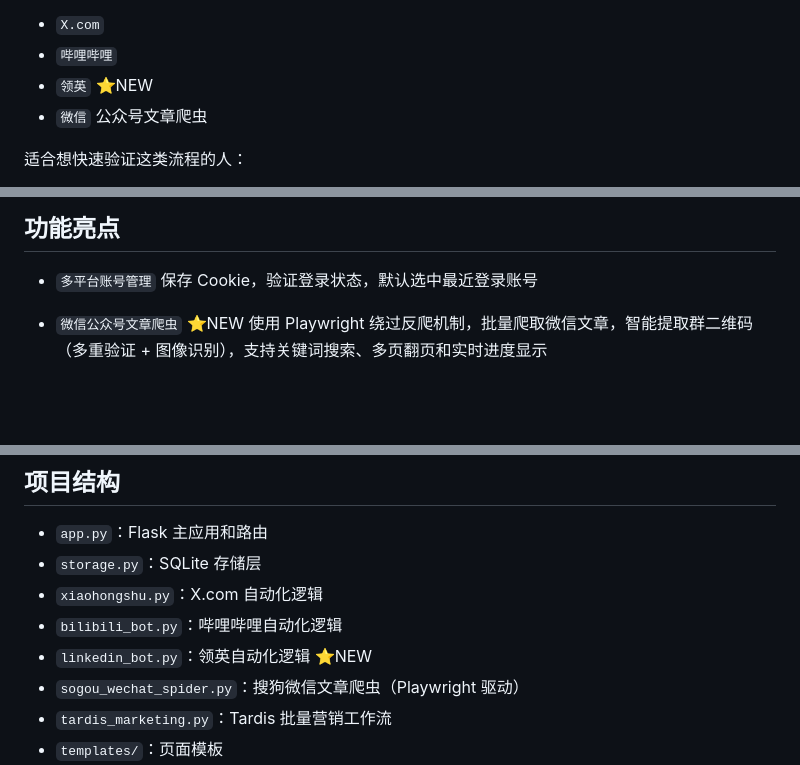
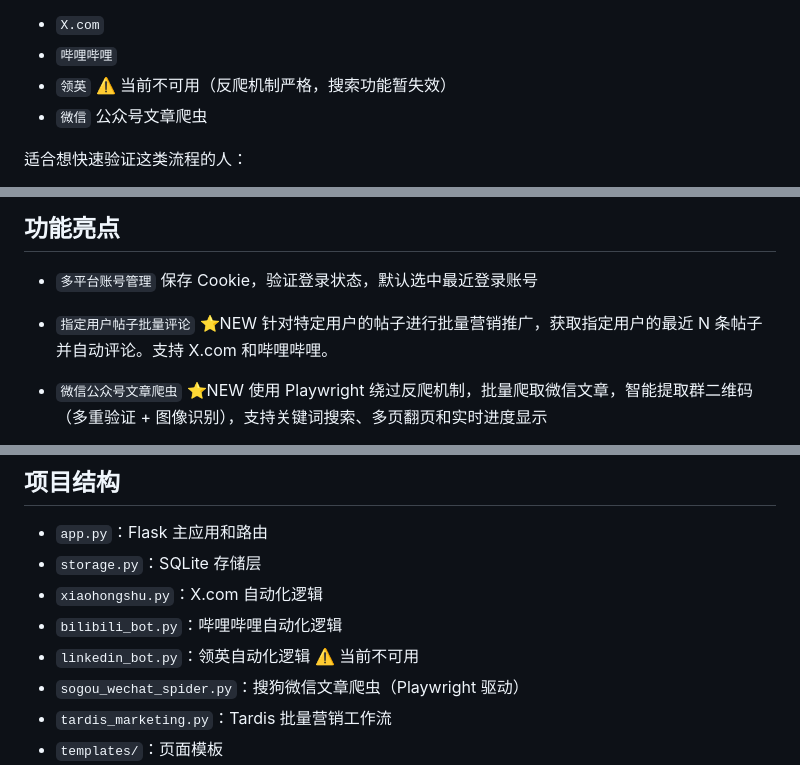
Before and after one commit to hanchihuang/ai_auto_marketing, a Markdown page: README.md, 3 parts joined by grey strips. GitHub-like rendering; blank space fills up the shorter version.

Commit message:
docs: 更新README，标注领英功能暂时不可用
Made-with: Cursor

```diff
--- a/README.md
+++ b/README.md
@@ -15,7 +15,7 @@
 
 - `X.com`
 - `哔哩哔哩`
-- `领英` ⭐NEW
+- `领英` ⚠️ 当前不可用（反爬机制严格，搜索功能暂失效）
 - `微信` 公众号文章爬虫
 
 适合想快速验证这类流程的人：
@@ -48,6 +48,9 @@
 
 - `多平台账号管理`
   保存 Cookie，验证登录状态，默认选中最近登录账号
+
+- `指定用户帖子批量评论` ⭐NEW
+  针对特定用户的帖子进行批量营销推广，获取指定用户的最近 N 条帖子并自动评论。支持 X.com 和哔哩哔哩。
 
 - `微信公众号文章爬虫` ⭐NEW
   使用 Playwright 绕过反爬机制，批量爬取微信文章，智能提取群二维码（多重验证 + 图像识别），支持关键词搜索、多页翻页和实时进度显示
@@ -119,7 +123,7 @@
 - `storage.py`：SQLite 存储层
 - `xiaohongshu.py`：X.com 自动化逻辑
 - `bilibili_bot.py`：哔哩哔哩自动化逻辑
-- `linkedin_bot.py`：领英自动化逻辑 ⭐NEW
+- `linkedin_bot.py`：领英自动化逻辑 ⚠️ 当前不可用
 - `sogou_wechat_spider.py`：搜狗微信文章爬虫（Playwright 驱动）
 - `tardis_marketing.py`：Tardis 批量营销工作流
 - `templates/`：页面模板
```
Also changed, not shown: other parts of README.md (+1 -0 lines).
